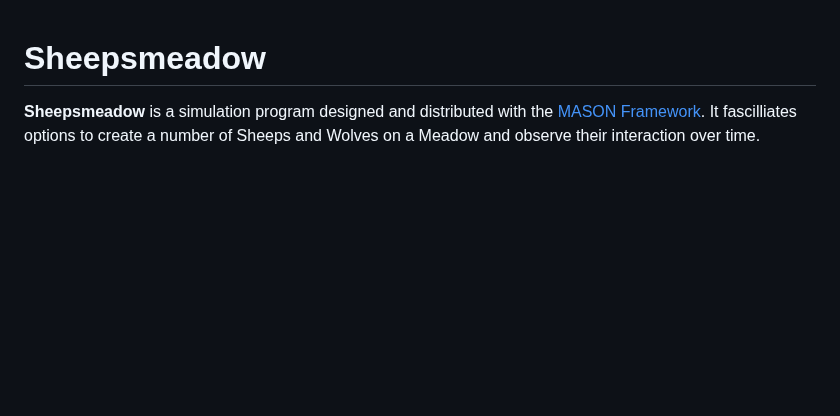
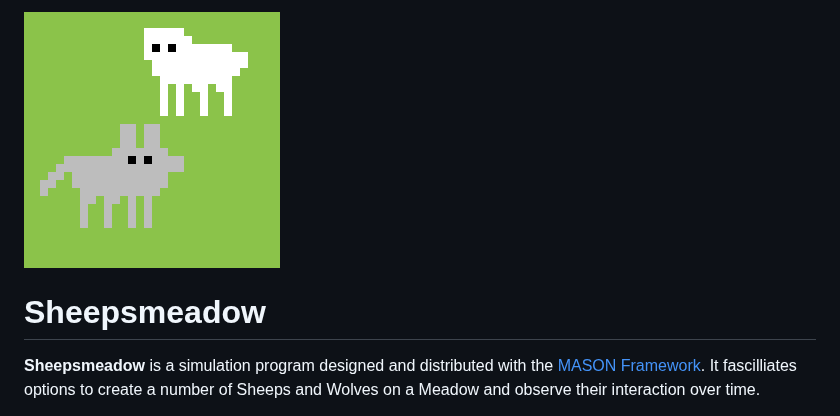
Before and after one commit to MichaelBrueggemann/sheepsmeadow, a Markdown page: README.md, the part around the change. Rendered like a GitHub page; blank space fills up the shorter version.

Commit message:
add icon to README

```diff
--- a/README.md
+++ b/README.md
@@ -1,3 +1,7 @@
+
+
+![icon](./images/sheepsmeadow256x256.png)
+
 # Sheepsmeadow
 **Sheepsmeadow** is a simulation program designed and distributed with the [MASON Framework](https://cs.gmu.edu/~eclab/projects/mason/). It fascilliates options to create a number of Sheeps and Wolves on a Meadow and observe their interaction over time.
 
```
